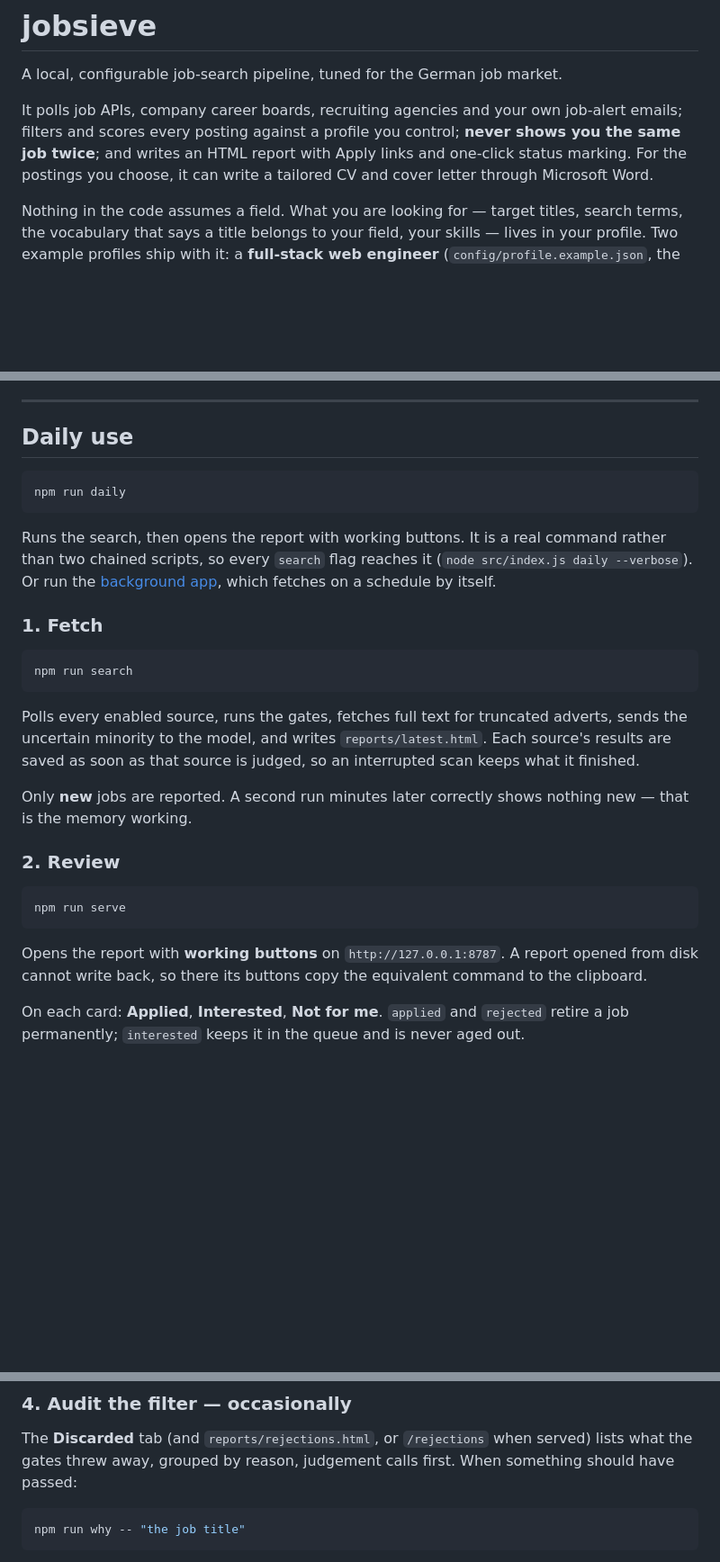
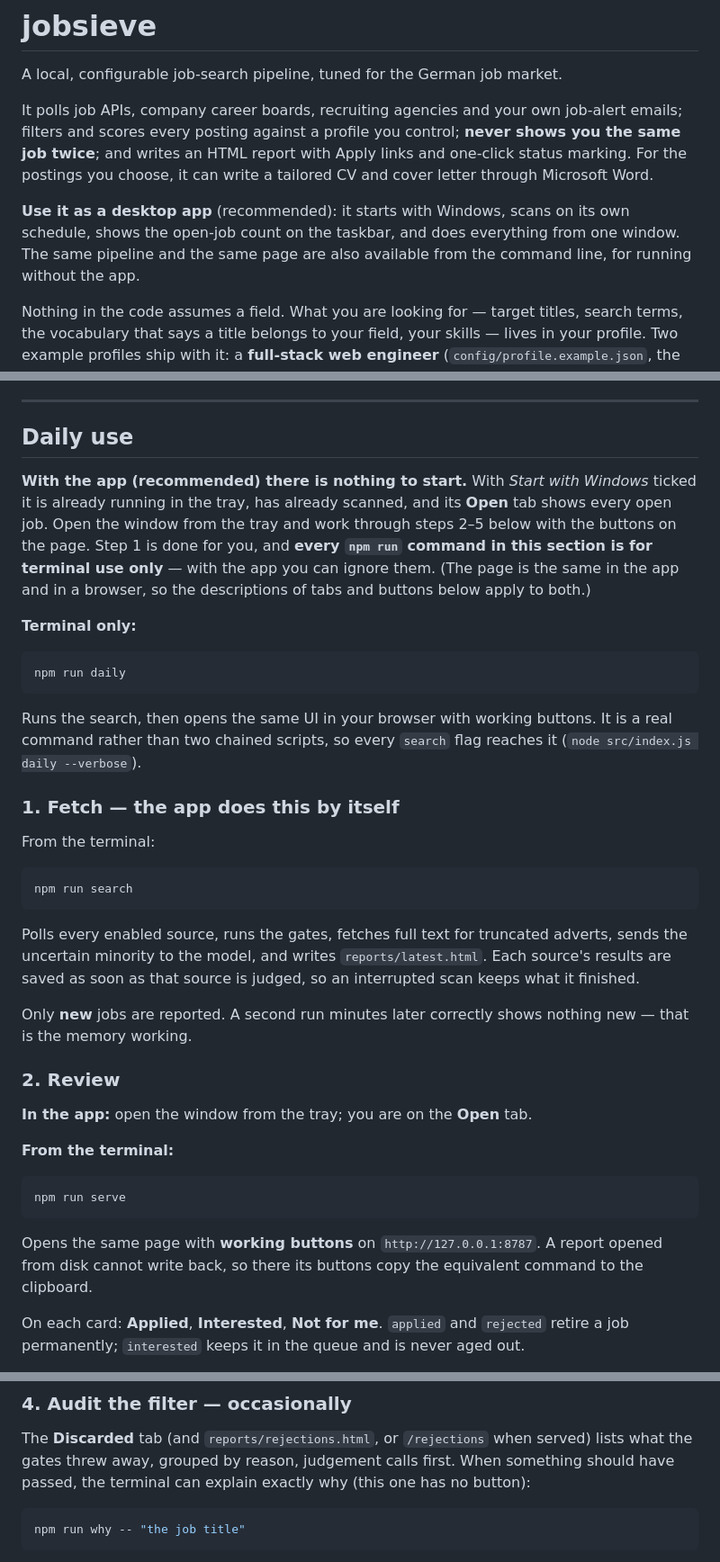
Before and after one commit to jaisea/jobsieve, a Markdown page: README.md, 3 parts joined by grey strips. Shown at 90% size. Rendered like a GitHub page; blank space fills up the shorter version.

````diff
--- a/README.md
+++ b/README.md
@@ -6,6 +6,10 @@ It polls job APIs, company career boards, recruiting agencies and your own job-a
 filters and scores every posting against a profile you control; **never shows you the same
 job twice**; and writes an HTML report with Apply links and one-click status marking. For the
 postings you choose, it can write a tailored CV and cover letter through Microsoft Word.
+
+**Use it as a desktop app** (recommended): it starts with Windows, scans on its own schedule,
+shows the open-job count on the taskbar, and does everything from one window. The same pipeline
+and the same page are also available from the command line, for running without the app.
 
 Nothing in the code assumes a field. What you are looking for — target titles, search terms, the
 vocabulary that says a title belongs to your field, your skills — lives in your profile. Two
@@ -316,15 +332,25 @@ only decide when they are certain.
 
 ## Daily use
 
+**With the app (recommended) there is nothing to start.** With *Start with Windows* ticked it is
+already running in the tray, has already scanned, and its **Open** tab shows every open job. Open
+the window from the tray and work through steps 2–5 below with the buttons on the page. Step 1 is
+done for you, and **every `npm run` command in this section is for terminal use only** — with the
+app you can ignore them. (The page is the same in the app and in a browser, so the descriptions of
+tabs and buttons below apply to both.)
+
+**Terminal only:**
+
 ```bash
 npm run daily
 ```
 
-Runs the search, then opens the report with working buttons. It is a real command rather than
-two chained scripts, so every `search` flag reaches it (`node src/index.js daily --verbose`).
-Or run the [background app](#the-background-app), which fetches on a schedule by itself.
+Runs the search, then opens the same UI in your browser with working buttons. It is a real command
+rather than two chained scripts, so every `search` flag reaches it (`node src/index.js daily --verbose`).
 
-### 1. Fetch
+### 1. Fetch — the app does this by itself
+
+From the terminal:
 
 ```bash
 npm run search
@@ -339,11 +365,15 @@ is the memory working.
 
 ### 2. Review
 
+**In the app:** open the window from the tray; you are on the **Open** tab.
+
+**From the terminal:**
+
 ```bash
 npm run serve
 ```
 
-Opens the report with **working buttons** on `http://127.0.0.1:8787`. A report opened from
+Opens the same page with **working buttons** on `http://127.0.0.1:8787`. A report opened from
 disk cannot write back, so there its buttons copy the equivalent command to the clipboard.
 
 On each card: **Applied**, **Interested**, **Not for me**. `applied` and `rejected` retire a job
@@ -386,7 +416,7 @@ it, and re-adding never wipes an advert you already pasted.
 
 The **Discarded** tab (and `reports/rejections.html`, or `/rejections` when served) lists what
 the gates threw away, grouped by reason, judgement calls first. When something should have
-passed:
+passed, the terminal can explain exactly why (this one has no button):
 
 ```bash
 npm run why -- "the job title"
````
Also changed, not shown: other parts of README.md (+40 -26 lines).
